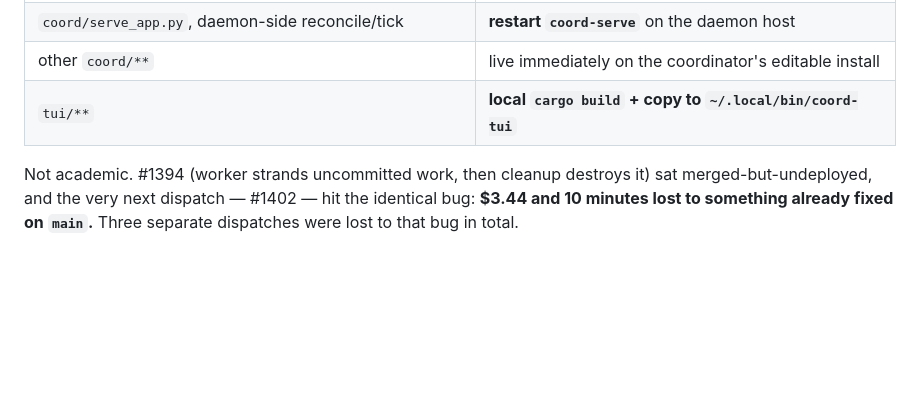
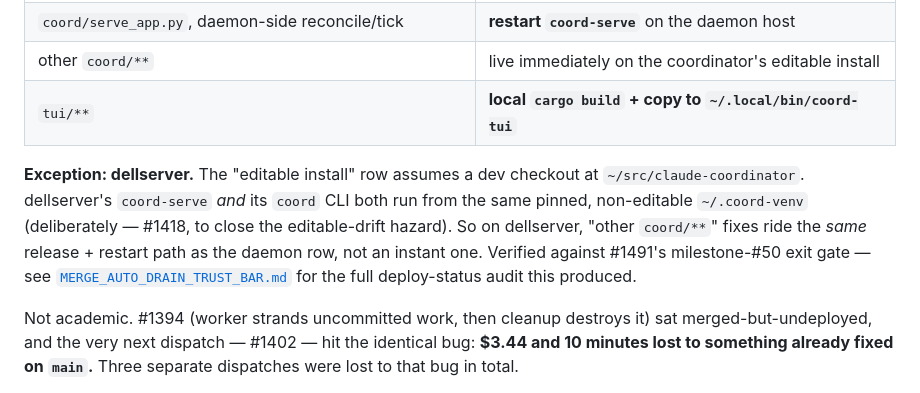
Before and after one commit to JDonaghy/claude-coordinator, a Markdown page: docs/OPERATING_GOTCHAS.md, the part around the change. Drawn GitHub-style; blank space fills up the shorter version.

```diff
--- a/docs/OPERATING_GOTCHAS.md
+++ b/docs/OPERATING_GOTCHAS.md
@@ -18,6 +18,15 @@ Which deploy step applies is decided by **the file the fix touched**:
 | `coord/serve_app.py`, daemon-side reconcile/tick | **restart `coord-serve`** on the daemon host |
 | other `coord/**` | live immediately on the coordinator's editable install |
 | `tui/**` | **local `cargo build` + copy to `~/.local/bin/coord-tui`** |
+
+**Exception: dellserver.** The "editable install" row assumes a dev checkout at
+`~/src/claude-coordinator`. dellserver's `coord-serve` *and* its `coord` CLI both
+run from the same pinned, non-editable `~/.coord-venv` (deliberately — #1418, to
+close the editable-drift hazard). So on dellserver, "other `coord/**`" fixes ride
+the *same* release + restart path as the daemon row, not an instant one. Verified
+against #1491's milestone-#50 exit gate — see
+[`MERGE_AUTO_DRAIN_TRUST_BAR.md`](MERGE_AUTO_DRAIN_TRUST_BAR.md) for the full
+deploy-status audit this produced.
 
 Not academic. #1394 (worker strands uncommitted work, then cleanup destroys it)
 sat merged-but-undeployed, and the very next dispatch — #1402 — hit the
```
Also changed, not shown: docs/MERGE_AUTO_DRAIN_TRUST_BAR.md (added, +164 -0 lines).
